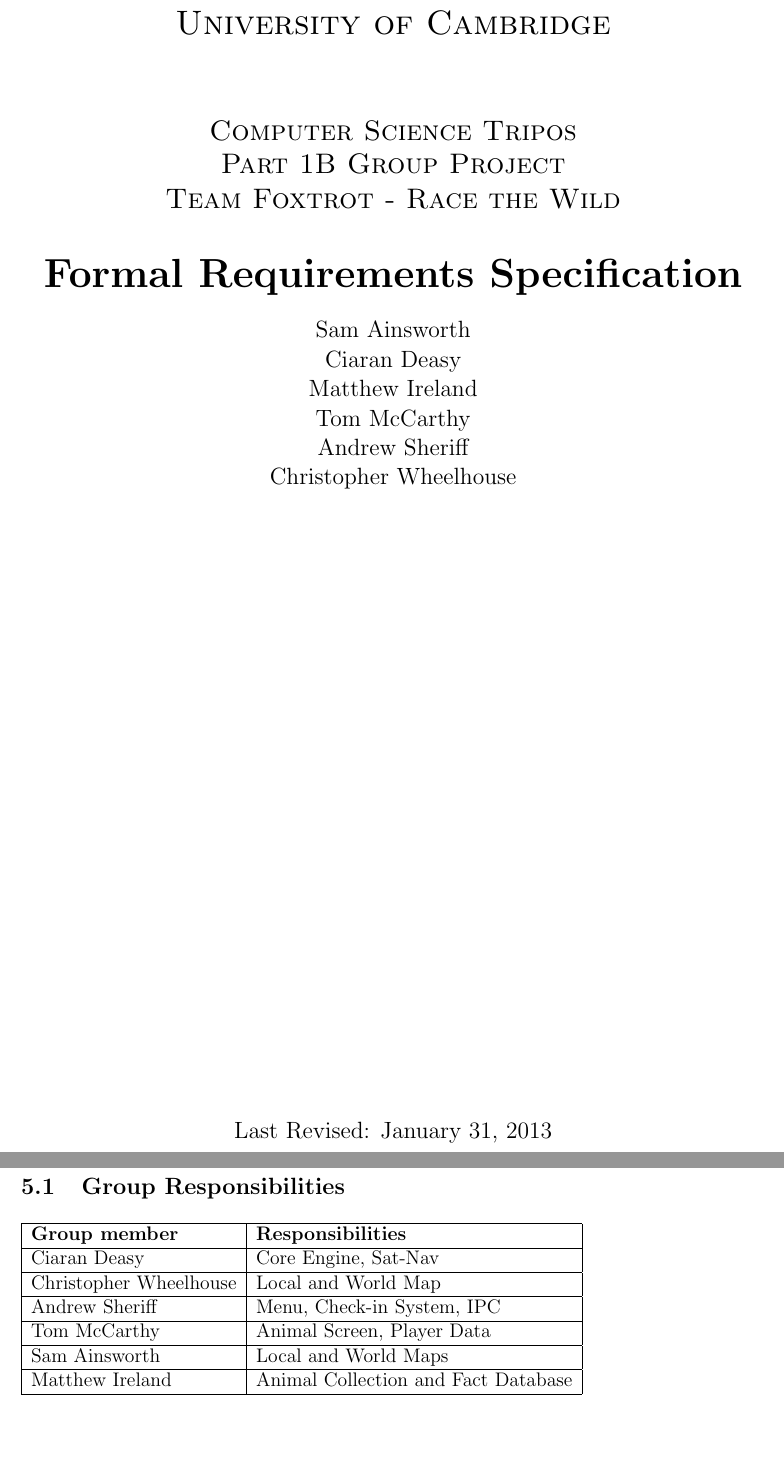
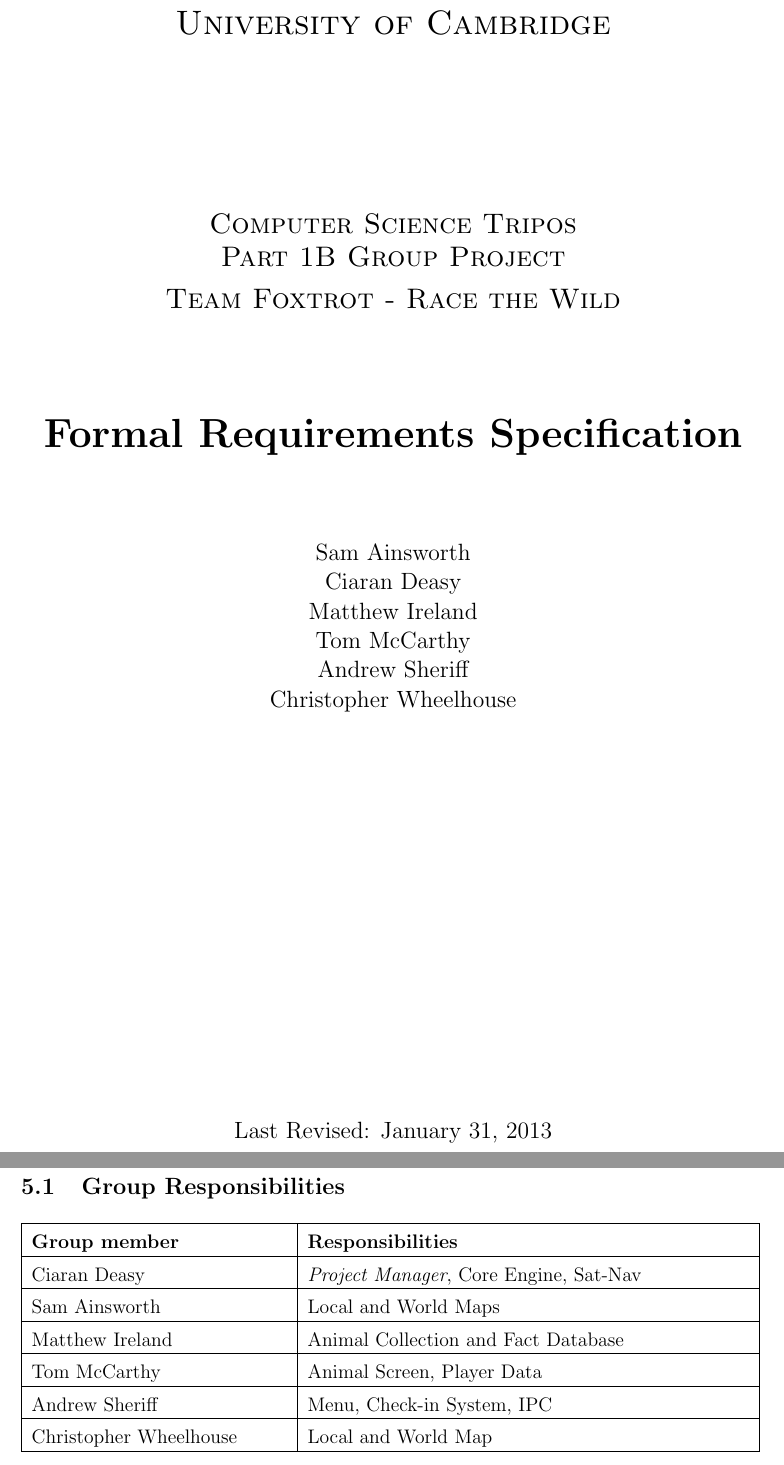
Before and after one commit to CiaranDeasy/race_the_wilds, a LaTeX document (sa614/project proposal/specification.tex, which reads sa614/project proposal/preamble.tex, sa614/project proposal/titlepage.tex): two parts of pages 1 and 8 of 8, joined at a grey line, cut so that both start at the same text. Compiled offline with pdfLaTeX.

Commit message:
Fixed ordering issues in table, spacing in table and title page

```diff
--- a/sa614/project proposal/preamble.tex
+++ b/sa614/project proposal/preamble.tex
@@ -7,3 +7,9 @@
 \setlength{\headsep}{5mm}
 \setlength{\parindent}{0mm}
 \setlength{\parskip}{\medskipamount}
+\usepackage[pdftex]{graphicx}
+\newcommand{\HRule}{\rule{\linewidth}{0.5mm}}
+\usepackage{float}
+\usepackage{bigstrut}
+\usepackage{array}
+\raggedbottom
--- a/sa614/project proposal/specification.tex
+++ b/sa614/project proposal/specification.tex
@@ -168,23 +168,23 @@
 \section{Project Management}
 
 \subsection{Group Responsibilities}
-
+\setlength{\extrarowheight}{5pt}
 %\begin{table}[H]
-\begin{tabular}{|l|l|}
+\begin{tabular}{|p{5.5cm}|p{9.5cm}|}
 \hline
 \textbf{Group member} & \textbf{Responsibilities}\\
 \hline
-Ciaran Deasy & Core Engine, Sat-Nav\\
+Ciaran Deasy           & \emph{Project Manager}, Core Engine, Sat-Nav\\
+\hline
+Sam Ainsworth          & Local and World Maps\\
+\hline
+Matthew Ireland        & Animal Collection and Fact Database\\
+\hline
+Tom McCarthy           & Animal Screen, Player Data\\
+\hline
+Andrew Sheriff         & Menu, Check-in System, IPC\\
 \hline
 Christopher Wheelhouse & Local and World Map\\
-\hline
-Andrew Sheriff & Menu, Check-in System, IPC\\
-\hline
-Tom McCarthy & Animal Screen, Player Data\\
-\hline
-Sam Ainsworth & Local and World Maps\\
-\hline
-Matthew Ireland & Animal Collection and Fact Database\\
 \hline
 \end{tabular}
 %\caption{TODO}
--- a/sa614/project proposal/titlepage.tex
+++ b/sa614/project proposal/titlepage.tex
@@ -3,15 +3,15 @@
 % Upper part of the page
 %\includegraphics[scale=0.1]{camlogo.jpg}\\[1cm]
 
-\textsc{\LARGE University of Cambridge}\\[1.5cm]
 
-\textsc{\Large Computer Science Tripos \\[2mm] Part 1B Group Project}\\[0.25cm]
-\textsc{\Large Team Foxtrot - Race the Wild}\\[1.5cm]
+\textsc{\LARGE University of Cambridge}\\[3.5cm]
 
-\vspace{-8mm}
+\textsc{\Large Computer Science Tripos \\[2mm] Part 1B Group Project}\\[0.4cm]
+\textsc{\Large Team Foxtrot - Race the Wild}\\[2cm]
+
 
 %\HRule \\[0.4cm]
-{ \huge \bfseries \vspace{3.5mm} Formal Requirements Specification }\\[0.4cm]
+{ \huge \bfseries \vspace{3.5mm} Formal Requirements Specification }\\[2cm]
 
 %\hrule \\[1.9cm]
 
```
Also changed, not shown: sa614/project proposal/specification.tex (2 more changed lines).
